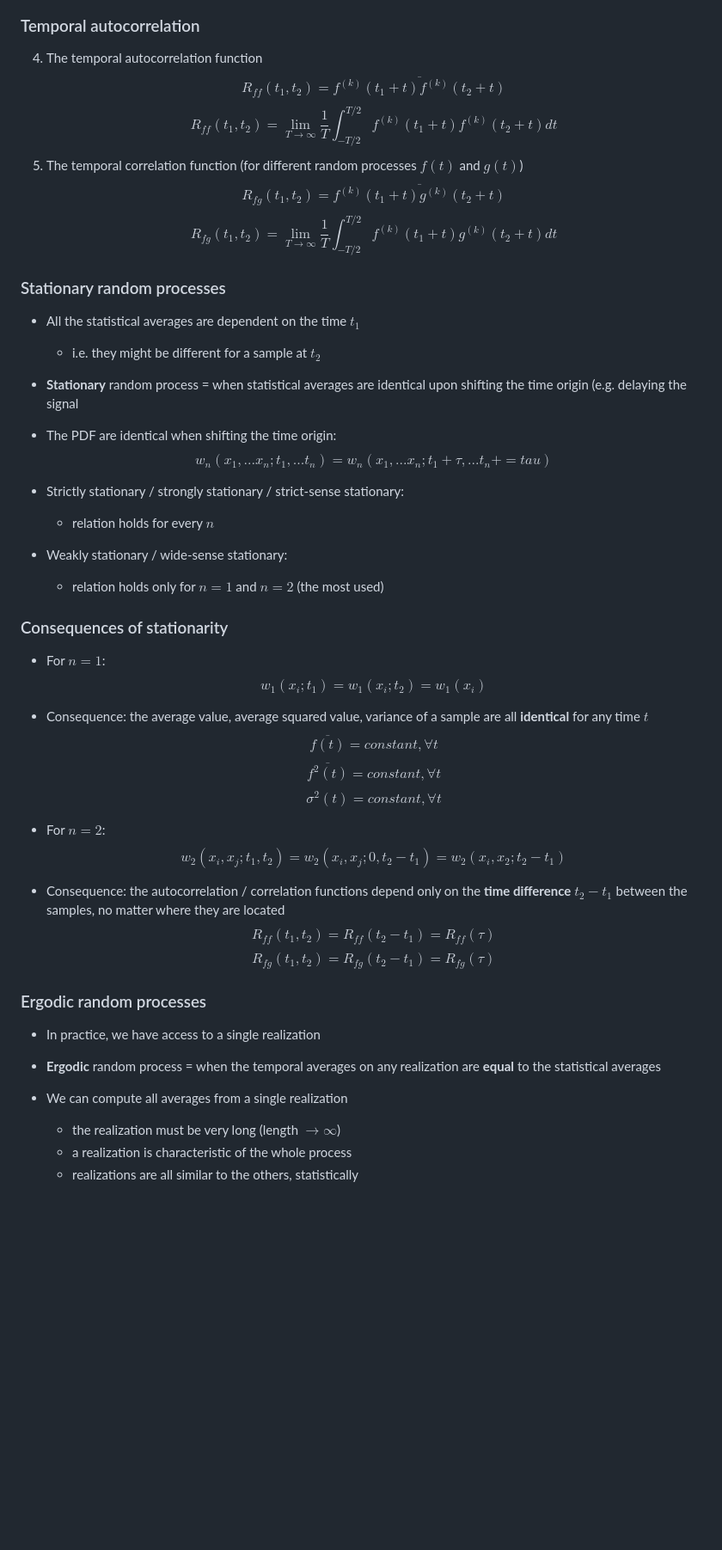
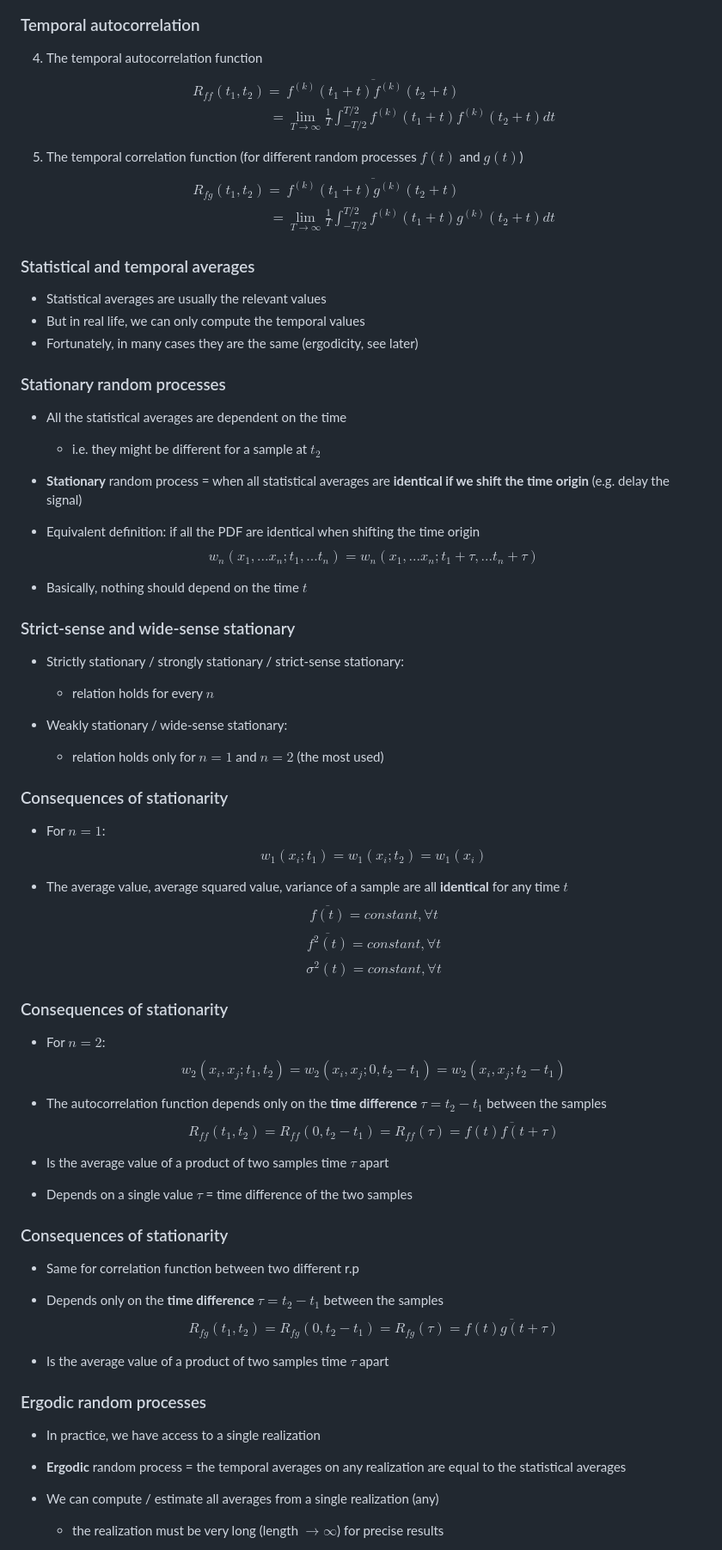
Before and after one commit to nikcleju/DEDP_Course, a Markdown page: Lectures/01_RandomSignals.md, the part around the change printed below. Shown: that part at 86% size. Rendered like a GitHub page; blank space fills up the shorter version.

```diff
--- a/Lectures/01_RandomSignals.md
+++ b/Lectures/01_RandomSignals.md
@@ -462,22 +465,37 @@ $$\sigma^2 = \overline{[f^{(k)}(t)]^2} - [\mu^{(k)}]^2$$
 ### Temporal autocorrelation
 
 4. The temporal autocorrelation function
-$$R_{ff}(t_1,t_2) = \overline{f^{(k)}(t_1 + t) f^{(k)}(t_2+t)}$$
-$$R_{ff}(t_1,t_2) = \lim_{T \to \infty} \frac{1}{T} \int_{-T/2}^{T/2} f^{(k)}(t_1+t) f^{(k)}(t_2 + t) dt$$
+$$\begin{split}
+R_{ff}(t_1,t_2) =& \overline{f^{(k)}(t_1 + t) f^{(k)}(t_2+t)} \\
+=& \lim_{T \to \infty} \frac{1}{T} \int_{-T/2}^{T/2} f^{(k)}(t_1+t) f^{(k)}(t_2 + t) dt
+\end{split}$$
+
 5. The temporal correlation function (for different random processes $f(t)$ and $g(t)$)
-$$R_{fg}(t_1,t_2) = \overline{f^{(k)}(t_1 + t) g^{(k)}(t_2+t)}$$
-$$R_{fg}(t_1,t_2) = \lim_{T \to \infty} \frac{1}{T} \int_{-T/2}^{T/2} f^{(k)}(t_1+t) g^{(k)}(t_2 + t) dt$$
+$$\begin{split}
+R_{fg}(t_1,t_2) =& \overline{f^{(k)}(t_1 + t) g^{(k)}(t_2+t)}\\
+=& \lim_{T \to \infty} \frac{1}{T} \int_{-T/2}^{T/2} f^{(k)}(t_1+t) g^{(k)}(t_2 + t) dt
+\end{split}$$
+
+### Statistical and temporal averages
+
+* Statistical averages are usually the relevant values
+* But in real life, we can only compute the temporal values
+* Fortunately, in many cases they are the same (ergodicity, see later)
 
 ### Stationary random processes
 
-* All the statistical averages are dependent on the time $t_1$
+* All the statistical averages are dependent on the time
     * i.e. they might be different for a sample at $t_2$
 
-* **Stationary** random process =  when statistical averages
-are identical upon shifting the time origin (e.g. delaying the signal
+* **Stationary** random process = when all statistical averages
+are **identical if we shift the time origin** (e.g. delay the signal)
 
-* The PDF are identical when shifting the time origin:
-$$w_n(x_1,...x_n; t_1,...t_n) = w_n(x_1,...x_n; t_1+\tau,... t_n + =tau)$$
+* Equivalent definition: if all the PDF are identical when shifting the time origin
+$$w_n(x_1,...x_n; t_1,...t_n) = w_n(x_1,...x_n; t_1+\tau,... t_n + \tau)$$
+
+* Basically, nothing should depend on the time $t$
+
+### Strict-sense and wide-sense stationary
 
 * Strictly stationary / strongly stationary / strict-sense stationary:
     * relation holds for every $n$
@@ -490,30 +508,41 @@ $$w_n(x_1,...x_n; t_1,...t_n) = w_n(x_1,...x_n; t_1+\tau,... t_n + =tau)$$
 * For $n=1$:
 $$w_1(x_i;t_1) = w_1(x_i; t_2) = w_1(x_i)$$
 
-* Consequence: the average value, average squared value, variance
+* The average value, average squared value, variance
 of a sample are all **identical** for any time $t$
 $$\overline{f(t)} = constant, \forall t$$
 $$\overline{f^2(t)} = constant, \forall t$$
 $$\sigma^2(t) = constant, \forall t$$
 
+### Consequences of stationarity
+
 * For $n=2$:
-$$w_2(x_i,x_j;t_1,t_2) = w_2(x_i,x_j;0, t_2-t_1) = w_2(x_i,x_2; t_2-t_1)$$
+$$w_2(x_i,x_j;t_1,t_2) = w_2(x_i,x_j;0, t_2-t_1) = w_2(x_i,x_j; t_2-t_1)$$
 
-* Consequence: the autocorrelation / correlation functions depend only on the
-**time difference** $t_2 - t_1$ between the samples,
-no matter where they are located
-$$R_{ff}(t_1,t_2) = R_{ff}(t_2 - t_1) = R_{ff}(\tau)$$
-$$R_{fg}(t_1,t_2) = R_{fg}(t_2 - t_1) = R_{fg}(\tau)$$
+* The autocorrelation function depends only on the
+**time difference** $\tau = t_2 - t_1$ between the samples
+$$R_{ff}(t_1,t_2) = R_{ff}(0, t_2 - t_1) = R_{ff}(\tau) = \overline{f(t) f(t + \tau)}$$
+
+* Is the average value of a product of two samples time $\tau$ apart
+
+* Depends on a single value $\tau$ = time difference of the two samples
+
+### Consequences of stationarity
+
+* Same for correlation function between two different r.p
+
+* Depends only on the **time difference** $\tau = t_2 - t_1$ between the samples
+$$R_{fg}(t_1,t_2) = R_{fg}(0, t_2 - t_1) = R_{fg}(\tau) = \overline{f(t) g(t + \tau)}$$
+
+* Is the average value of a product of two samples time $\tau$ apart
 
 ### Ergodic random processes
 
 * In practice, we have access to a single realization
 
-* **Ergodic** random process = when the temporal averages on any realization
-are **equal** to the statistical averages
+* **Ergodic** random process = the temporal averages on any realization
+are equal to the statistical averages
 
-* We can compute all averages from a single realization
-    * the realization must be very long (length $\to \infty$)
-    * a realization is characteristic of the whole process
-    * realizations are all similar to the others, statistically
+* We can compute / estimate all averages from a single realization (any)
+    * the realization must be very long (length $\to \infty$) for precise results
 
```
Also changed, not shown: other parts of Lectures/01_RandomSignals.md (+103 -109 lines), Lectures/00_Introduction.md (+4 -4 lines), Lectures/img/SignalDetectionModel.png (added), 8 other files.
